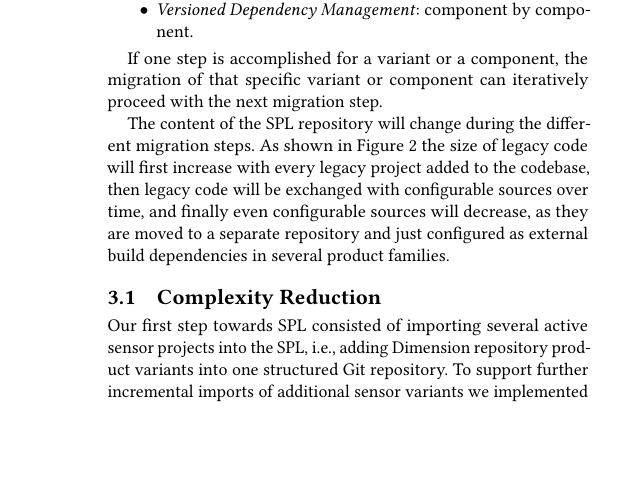
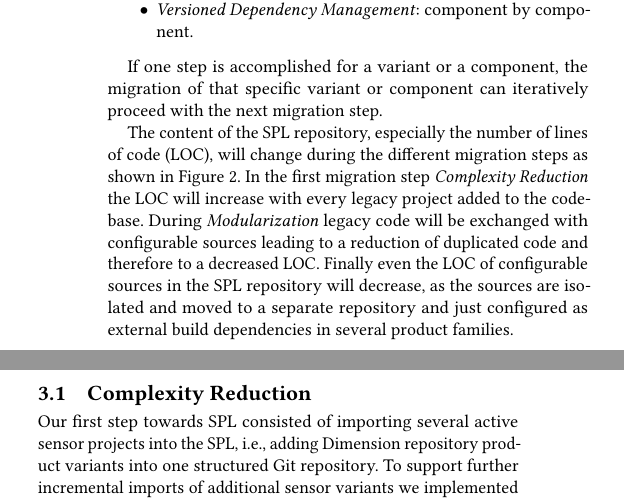
Before and after one commit to avengineers/SPLC2022, a LaTeX paper (paper/paper.tex, which reads paper/solution.tex): part of one column of page 3 of 8 before the commit and two parts of the columns of page 3 of 8 after it, the two joined at a grey line, cut so that both start at the same text, the shorter picture padded with empty space. Compiled offline with pdfLaTeX.

Commit message:
383: express figure 2, get rid of some warnings.

```diff
--- a/paper/solution.tex
+++ b/paper/solution.tex
@@ -31,17 +32,22 @@ If one step is accomplished for a variant or a component, the migration of that
 specific variant or component can iteratively proceed with the next migration
 step.
 
-The content of the SPL repository will change during the different migration
-steps. As shown in Figure~\ref{fig:threeMigrationSteps} the size of legacy code
-will first increase with every legacy project added to the codebase, then legacy
-code will be exchanged with configurable sources over time, and finally even
-configurable sources will decrease, as they are moved to a separate repository
-and just configured as external build dependencies in several product families.
+The content of the SPL repository, especially the number of lines of code (LOC),
+will change during the different migration steps as shown in
+Figure~\ref{fig:threeMigrationSteps}. In the first migration step
+\textit{Complexity Reduction} the LOC will increase with every legacy project
+added to the codebase. During \textit{Modularization} legacy code will be
+exchanged with configurable sources leading to a reduction of duplicated code
+and therefore to a decreased LOC.\@ Finally even the LOC of configurable sources
+in the SPL repository will decrease, as the sources are isolated and moved to a
+separate repository and just configured as external build dependencies in
+several product families.
 
 \begin{figure*}[ht]
   \centering
   \includegraphics[width=1.55\columnwidth]{migration_steps.pdf}
   \caption{Three Migration Steps to SPL}
+  \Description{Three Migration Steps to SPL}
   \label{fig:threeMigrationSteps}
 \end{figure*}
 
```
Also changed, not shown: paper/paper.tex (+1 -1 lines), paper/solution.tex (4 more changed lines).
